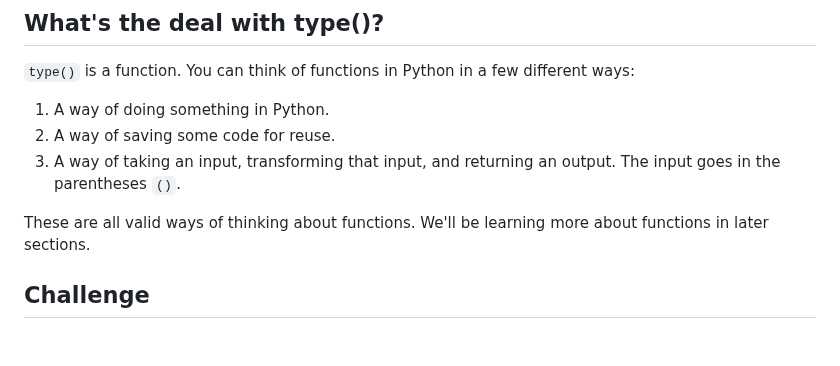
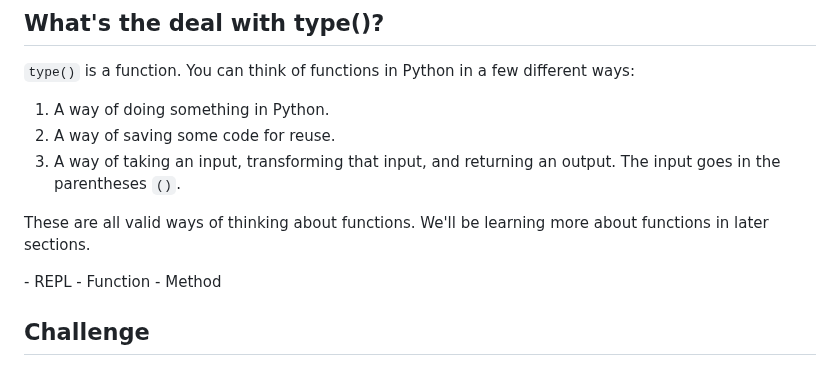
Before and after one commit to szweibel/workshops, a Markdown page: python.md, the part around the change. GitHub-like rendering; blank space fills up the shorter version.

```diff
--- a/python.md
+++ b/python.md
@@ -206,6 +206,12 @@ Using the Python REPL, find __1)__ the type of `("12")`, and __2)__ the type of
 3. A way of taking an input, transforming that input, and returning an output. The input goes in the parentheses `()`.
 
 These are all valid ways of thinking about functions. We'll be learning more about functions in later sections.
+
+<Keywords>
+- REPL
+- Function
+- Method
+</Keywords>
 
 ## Challenge
 
```
